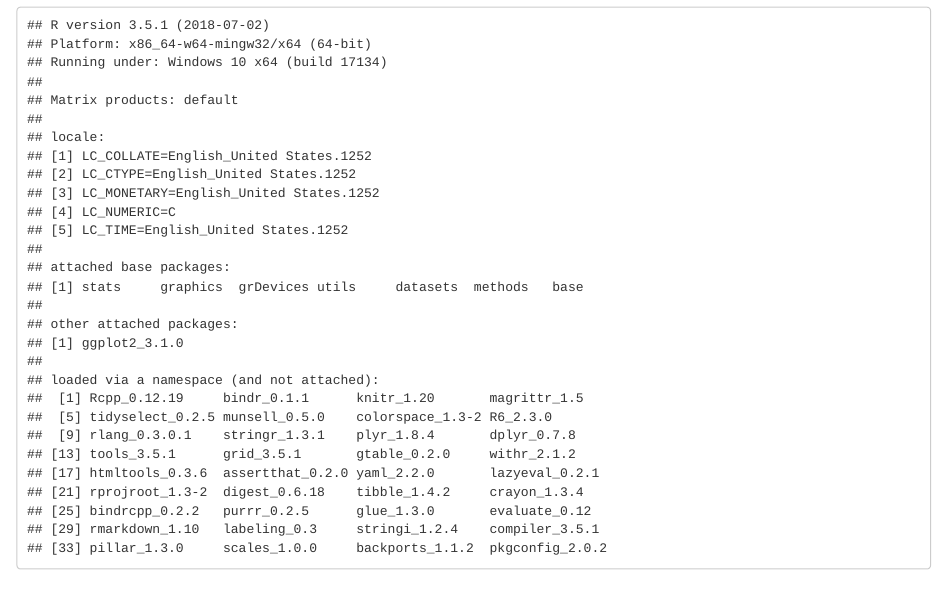
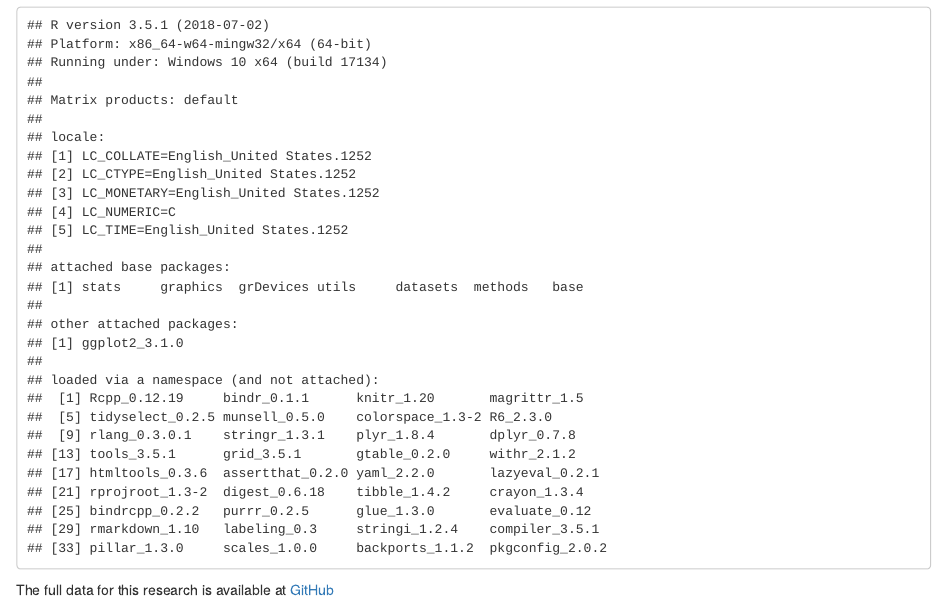
Before and after one commit to lenin-grib/weather-events-impact, an R Markdown document (storms.Rmd): the page in a window 1100 px wide, from 4530 px down. The pictures show the output file storms.html that the author committed with the source, opened offline.

Commit message:
add a link

````diff
--- a/storms.Rmd
+++ b/storms.Rmd
@@ -153,3 +153,5 @@ ggplot(data=storms.econ, aes(x=reorder(evtype, -total), y=total/1000000000)) +
 ```{r}
 sessionInfo()
 ```
+
+The full data for this research is available at [GitHub](https://github.com/lenin-grib/weather-events-impact)
````
Also changed, not shown: storms.html, storms.md, 1 other file.
